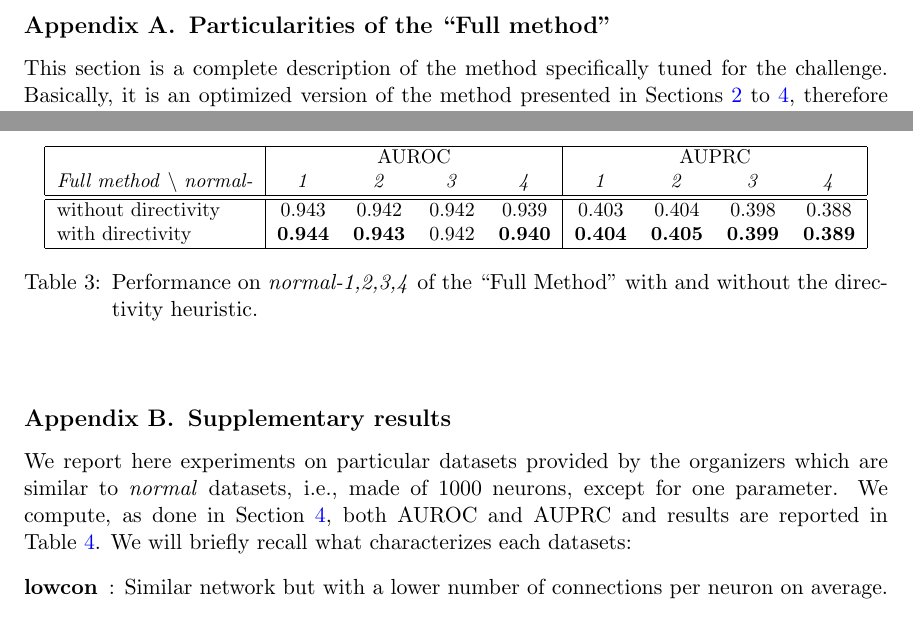
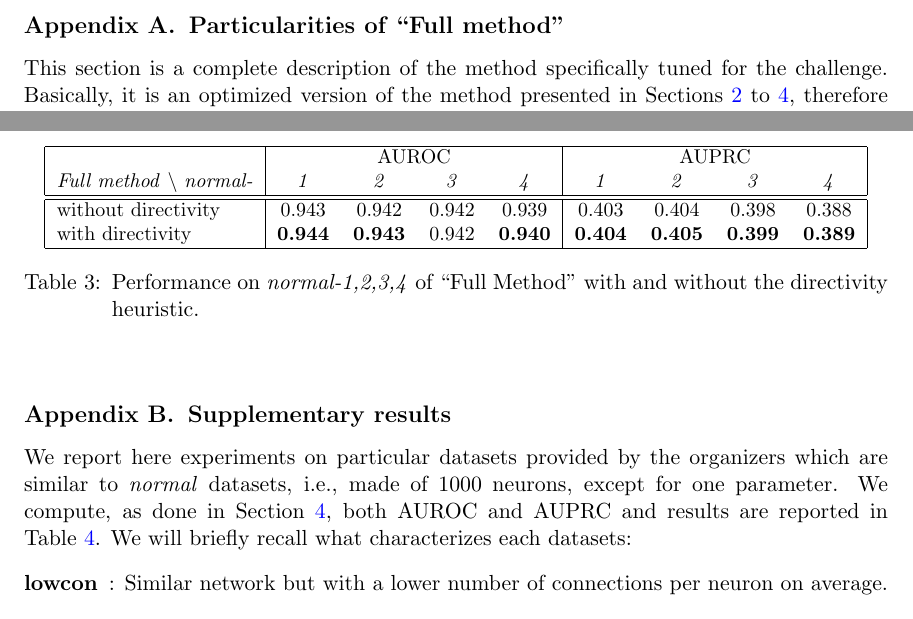
Before and after one commit to asutera/paper-connectomics, a LaTeX thesis (article.tex): two parts of pages 8 and 10 of 11, joined at a grey line, cut so that both start at the same text. Compiled offline with pdfLaTeX.

Commit message:
Appendix: ready to be proofread

```diff
--- a/article.tex
+++ b/article.tex
@@ -613,7 +613,7 @@ Office.
 \appendix
 
 
-\section{Particularities of the ``Full method''}
+\section{Particularities of ``Full method''}
 \label{app:optimized}
 
 This section is a complete description of the method specifically tuned for the challenge. Basically, it is an optimized version of the method presented in Sections~\ref{sec:filter}~to~\ref{sec:results}, therefore only differences between both version of our method will be highlighted.
@@ -754,7 +754,7 @@ AUC.
   with directivity  & \textbf{0.944} & \textbf{0.943} & 0.942 & \textbf{0.940} & \textbf{0.404} & \textbf{0.405} & \textbf{0.399} & \textbf{0.389}\\
 \hline
 \end{tabular}
-\caption{Performance on \textit{normal-1,2,3,4} of the ``Full Method'' with and without the directivity heuristic.}
+\caption{Performance on \textit{normal-1,2,3,4} of ``Full Method'' with and without the directivity heuristic.}
 \label{tab:directivity}
 \end{table}
 
```
